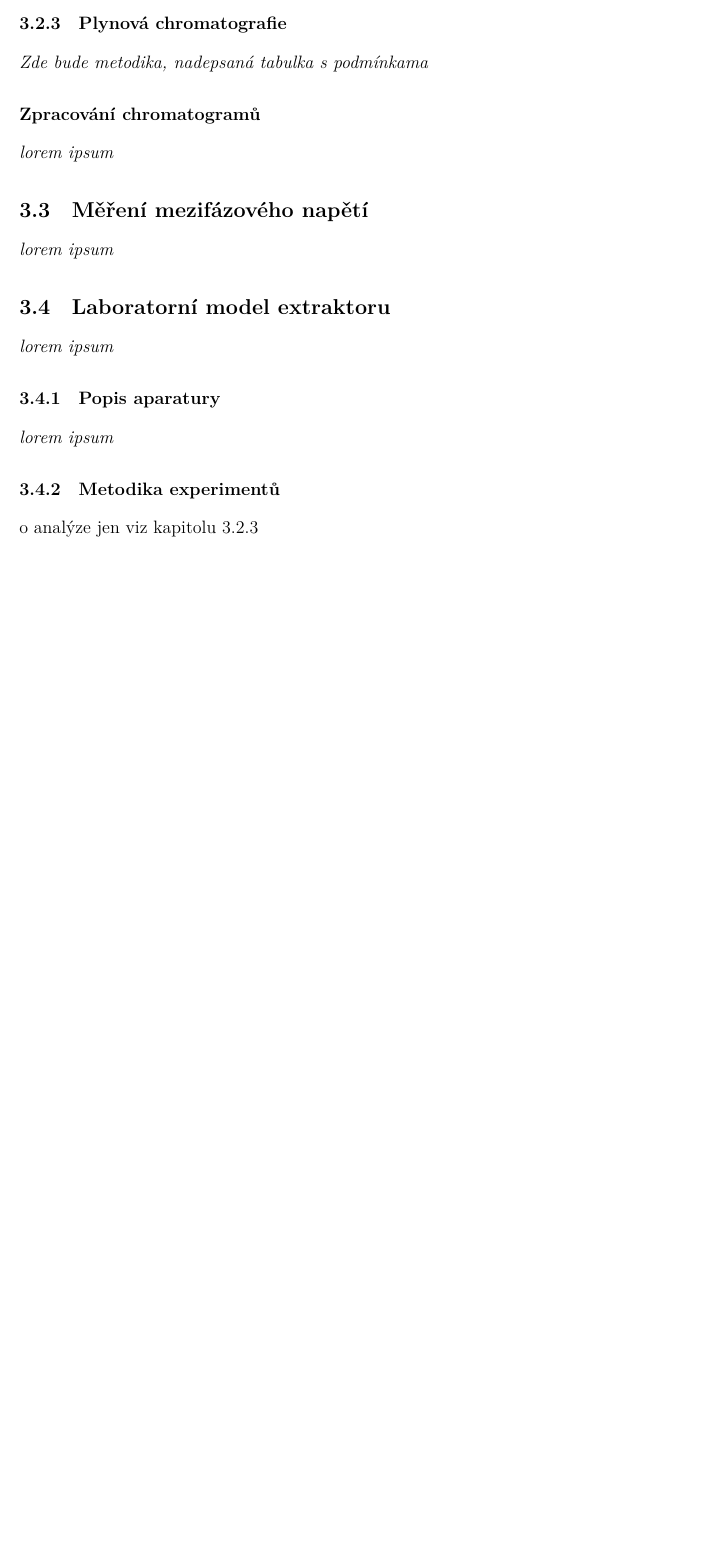
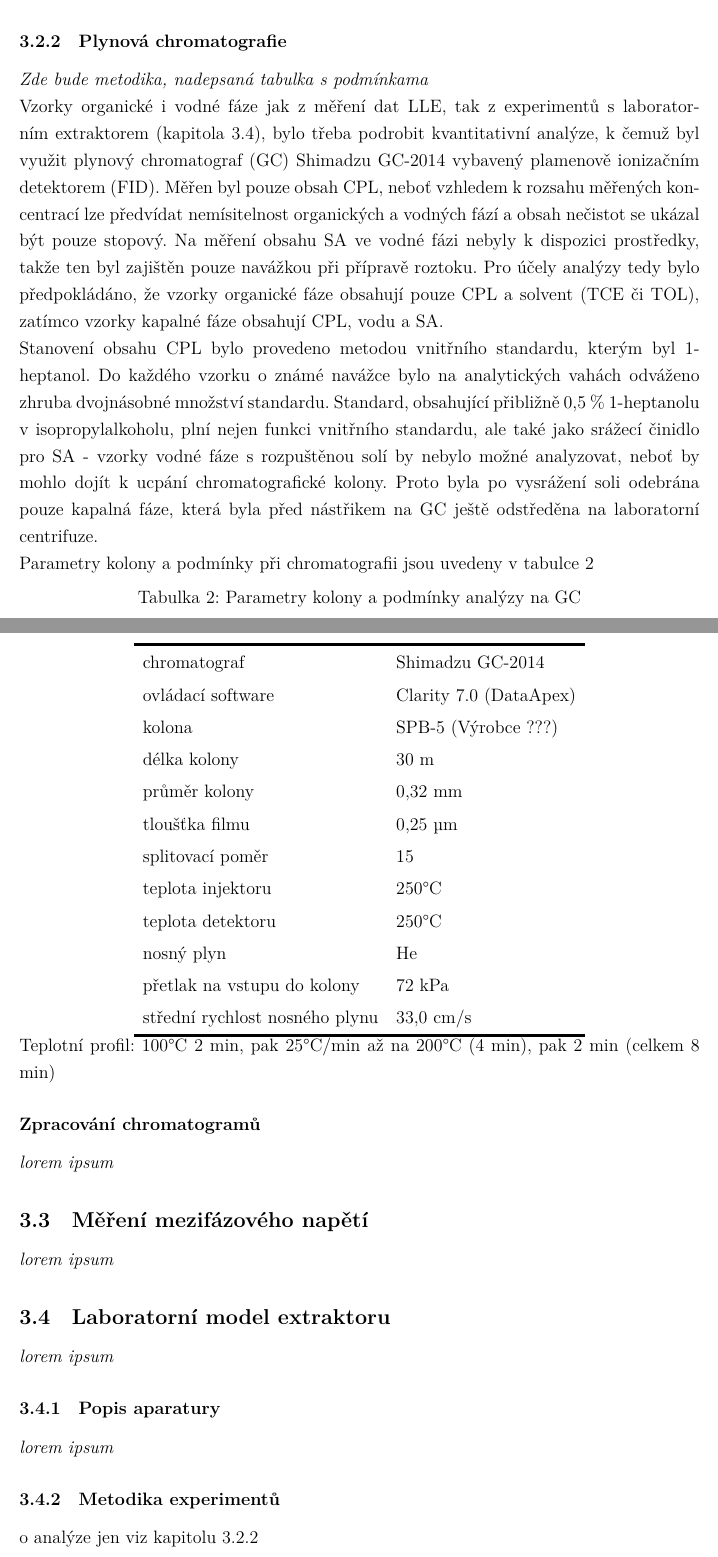
Before and after one commit to Lemonexe/Diplomka, a LaTeX document (PRACE.tex): part of page 9 of 18 before the commit and two parts of pages 9 and 10 of 19 after it, the two joined at a grey line, cut so that both start at the same text, the shorter picture padded with empty space. Compiled offline with LuaLaTeX.

Commit message:
added GC, list of symbols

```diff
--- a/PRACE.tex
+++ b/PRACE.tex
@@ -132,3 +136,34 @@
+Vzorky organické i vodné fáze jak z měření dat LLE, tak z experimentů s laboratorním extraktorem (kapitola \ref{labmodel}), bylo třeba podrobit kvantitativní analýze, k čemuž byl využit plynový chromatograf (GC) Shimadzu GC-2014 vybavený plamenově ionizačním detektorem (FID).
+Měřen byl pouze obsah CPL, neboť vzhledem k rozsahu měřených koncentrací lze předvídat nemísitelnost organických a vodných fází a obsah nečistot se ukázal být pouze stopový.
+Na měření obsahu SA ve vodné fázi nebyly k dispozici prostředky, takže ten byl zajištěn pouze navážkou při přípravě roztoku.
+Pro účely analýzy tedy bylo předpokládáno, že vzorky organické fáze obsahují pouze CPL a solvent (TCE či TOL), zatímco vzorky kapalné fáze obsahují CPL, vodu a SA.
+
+Stanovení obsahu CPL bylo provedeno metodou vnitřního standardu, kterým byl 1-heptanol.
+Do každého vzorku o známé navážce bylo na analytických vahách odváženo zhruba dvojnásobné množství standardu.
+Standard, obsahující přibližně 0,5~\% 1-heptanolu v isopropylalkoholu, plní nejen funkci vnitřního standardu, ale také jako srážecí činidlo pro SA - vzorky vodné fáze s rozpuštěnou solí by nebylo možné analyzovat, neboť by mohlo dojít k ucpání chromatografické kolony.
+Proto byla po vysrážení soli odebrána pouze kapalná fáze, která byla před nástřikem na GC ještě odstředěna na laboratorní centrifuze.
+
+Parametry kolony a podmínky při chromatografii jsou uvedeny v tabulce \ref{tab:GC}
+
+\captionsetup{type=table} \caption{Parametry kolony a podmínky analýzy na GC} \label{tab:GC}
+\begin{center} \begin{tabular}{ll}
+	\Xhline{2pt}
+	chromatograf & Shimadzu GC-2014\\
+	ovládací software & Clarity 7.0 (DataApex)\\
+	kolona & SPB-5 (Výrobce ???)\\
+	délka kolony & 30 m\\
+	průměr kolony & 0,32 mm\\
+	tloušťka filmu & 0,25 \textmu m\\
+	splitovací poměr & 15\\
+	teplota injektoru & 250°C\\
+	teplota detektoru & 250°C\\
+	nosný plyn & He\\
+	přetlak na vstupu do kolony & 72 kPa\\
+	střední rychlost nosného plynu & 33,0 cm/s\\
+	\Xhline{2pt}
+\end{tabular} \end{center}
+
+Teplotní profil: 100°C 2 min, pak 25°C/min až na 200°C (4 min), pak 2 min (celkem 8 min)
 
 \subsubsection*{Zpracování chromatogramů}
 \textit{lorem ipsum}
```
Also changed, not shown: notes.txt (+1 -1 lines), PRACE.tex (52 more changed lines).
